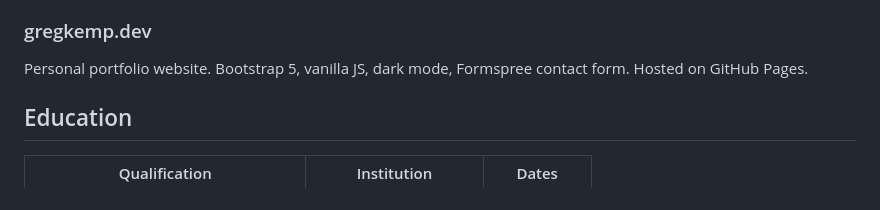
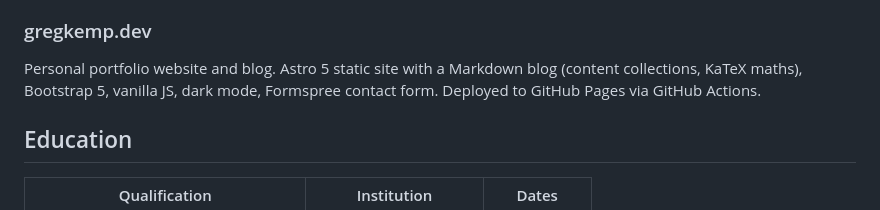
Before and after one commit to sgtwickool/kempgt.com, a Markdown page: public/assets/greg-kemp-profile.md, the part around the change. Rendered like a GitHub page.

Commit message:
Mention Astro and the blog in profile doc
Co-Authored-By: Claude Opus 5.5 <noreply@anthropic.com>

```diff
--- a/public/assets/greg-kemp-profile.md
+++ b/public/assets/greg-kemp-profile.md
@@ -109,7 +109,7 @@ Polyglot microservices for fleet optimisation.
 - **Infrastructure**: Docker Compose orchestration
 
 ### gregkemp.dev
-Personal portfolio website. Bootstrap 5, vanilla JS, dark mode, Formspree contact form. Hosted on GitHub Pages.
+Personal portfolio website and blog. Astro 5 static site with a Markdown blog (content collections, KaTeX maths), Bootstrap 5, vanilla JS, dark mode, Formspree contact form. Deployed to GitHub Pages via GitHub Actions.
 
 ## Education
 
```
